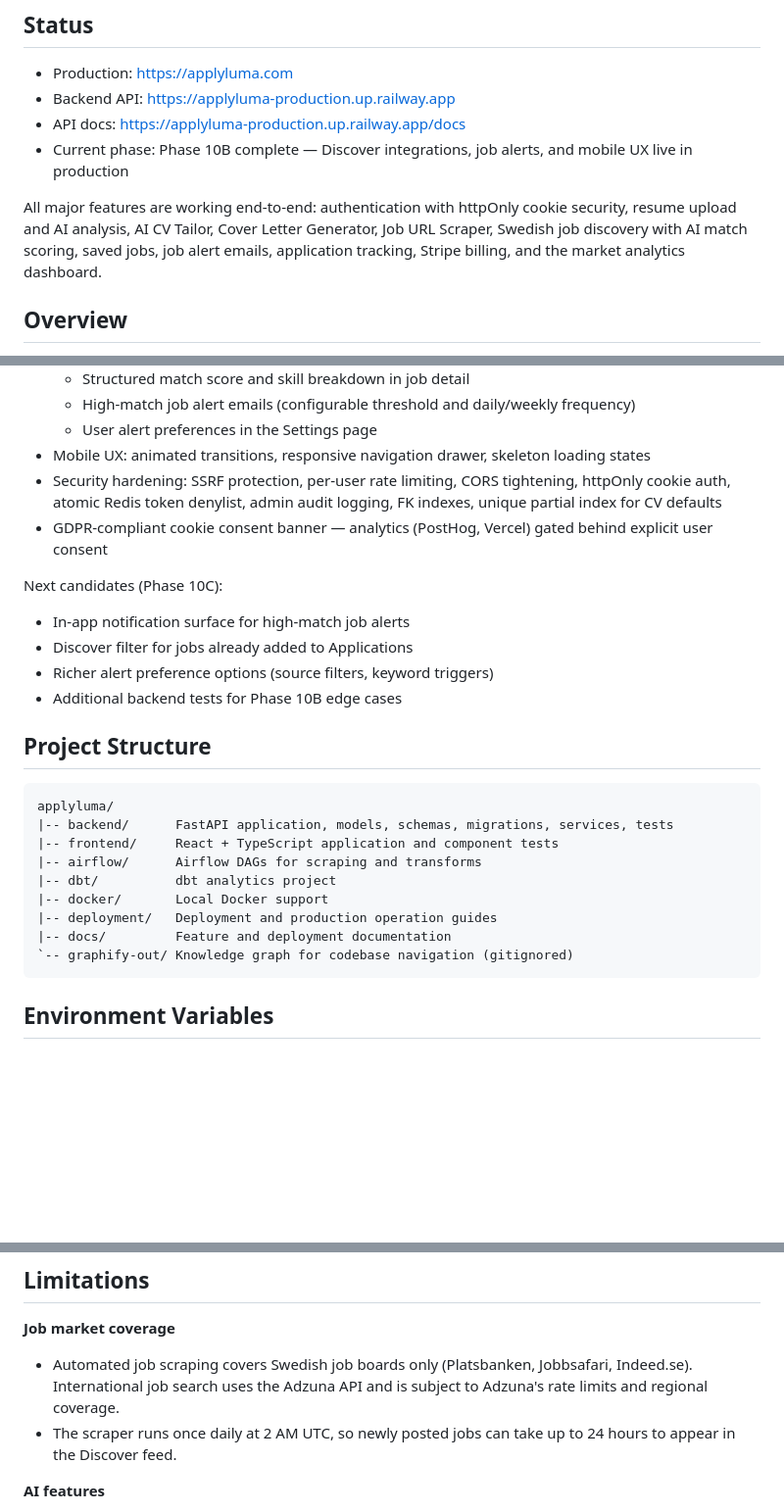
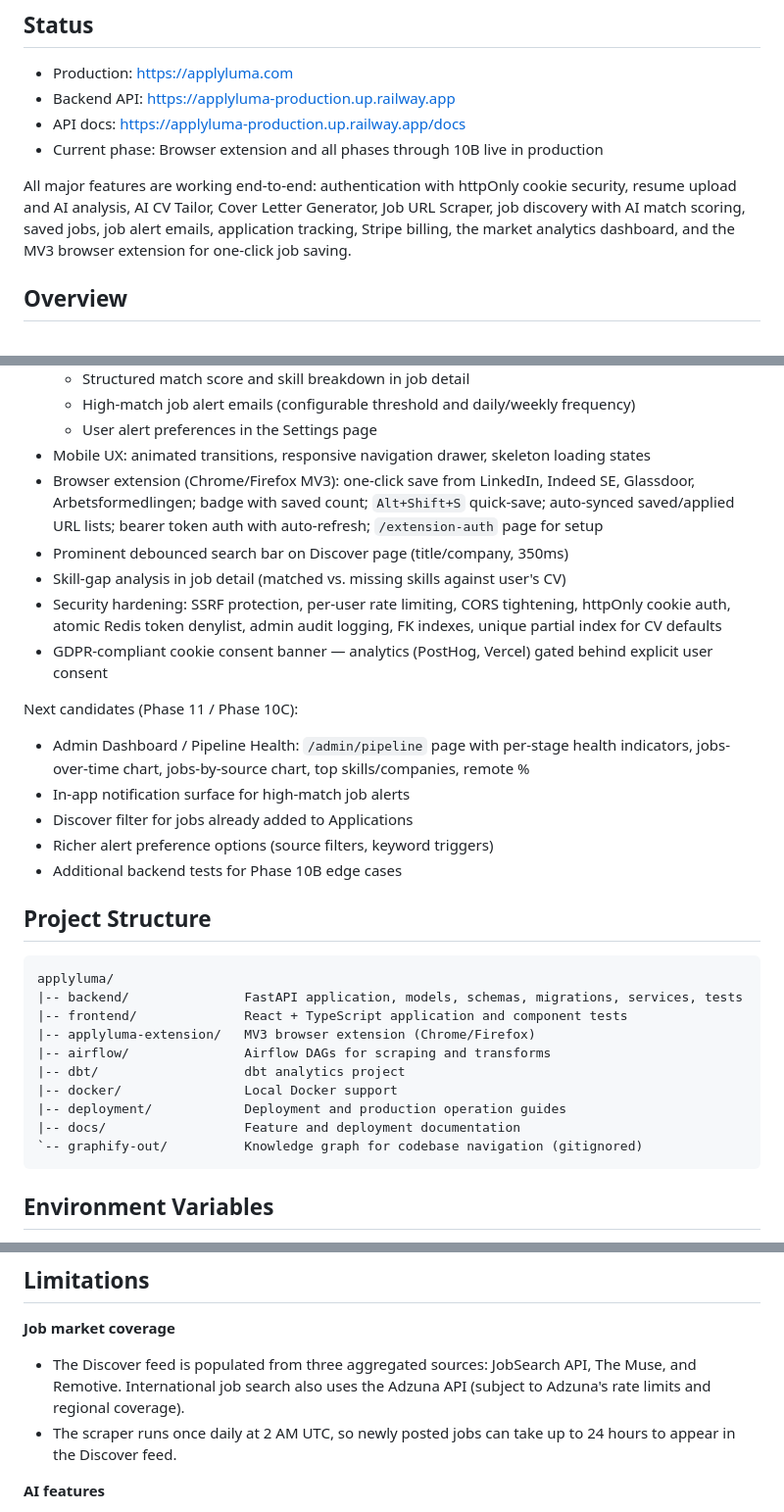
Before and after one commit to Sam-Razavi/applyluma, a Markdown page: README.md, 3 parts joined by grey strips. Shown at 98% size. Rendered like a GitHub page; blank space fills up the shorter version.

````diff
--- a/README.md
+++ b/README.md
@@ -15,13 +15,13 @@ AI-powered job search and resume optimization platform with production analytics
 - Production: https://applyluma.com
 - Backend API: https://applyluma-production.up.railway.app
 - API docs: https://applyluma-production.up.railway.app/docs
-- Current phase: Phase 10B complete — Discover integrations, job alerts, and mobile UX live in production
+- Current phase: Browser extension and all phases through 10B live in production
 
 All major features are working end-to-end: authentication with httpOnly cookie
 security, resume upload and AI analysis, AI CV Tailor, Cover Letter Generator,
-Job URL Scraper, Swedish job discovery with AI match scoring, saved jobs, job
-alert emails, application tracking, Stripe billing, and the market analytics
-dashboard.
+Job URL Scraper, job discovery with AI match scoring, saved jobs, job alert
+emails, application tracking, Stripe billing, the market analytics dashboard,
+and the MV3 browser extension for one-click job saving.
 
 ## Overview
 
@@ -240,10 +242,18 @@ Completed:
   - High-match job alert emails (configurable threshold and daily/weekly frequency)
   - User alert preferences in the Settings page
 - Mobile UX: animated transitions, responsive navigation drawer, skeleton loading states
+- Browser extension (Chrome/Firefox MV3): one-click save from LinkedIn, Indeed SE,
+  Glassdoor, Arbetsformedlingen; badge with saved count; `Alt+Shift+S` quick-save;
+  auto-synced saved/applied URL lists; bearer token auth with auto-refresh;
+  `/extension-auth` page for setup
+- Prominent debounced search bar on Discover page (title/company, 350ms)
+- Skill-gap analysis in job detail (matched vs. missing skills against user's CV)
 - Security hardening: SSRF protection, per-user rate limiting, CORS tightening, httpOnly cookie auth, atomic Redis token denylist, admin audit logging, FK indexes, unique partial index for CV defaults
 - GDPR-compliant cookie consent banner — analytics (PostHog, Vercel) gated behind explicit user consent
 
-Next candidates (Phase 10C):
+Next candidates (Phase 11 / Phase 10C):
+- Admin Dashboard / Pipeline Health: `/admin/pipeline` page with per-stage health
+  indicators, jobs-over-time chart, jobs-by-source chart, top skills/companies, remote %
 - In-app notification surface for high-match job alerts
 - Discover filter for jobs already added to Applications
 - Richer alert preference options (source filters, keyword triggers)
@@ -253,14 +263,15 @@ Next candidates (Phase 10C):
 
 ```text
 applyluma/
-|-- backend/      FastAPI application, models, schemas, migrations, services, tests
-|-- frontend/     React + TypeScript application and component tests
-|-- airflow/      Airflow DAGs for scraping and transforms
-|-- dbt/          dbt analytics project
-|-- docker/       Local Docker support
-|-- deployment/   Deployment and production operation guides
-|-- docs/         Feature and deployment documentation
-`-- graphify-out/ Knowledge graph for codebase navigation (gitignored)
+|-- backend/               FastAPI application, models, schemas, migrations, services, tests
+|-- frontend/              React + TypeScript application and component tests
+|-- applyluma-extension/   MV3 browser extension (Chrome/Firefox)
+|-- airflow/               Airflow DAGs for scraping and transforms
+|-- dbt/                   dbt analytics project
+|-- docker/                Local Docker support
+|-- deployment/            Deployment and production operation guides
+|-- docs/                  Feature and deployment documentation
+`-- graphify-out/          Knowledge graph for codebase navigation (gitignored)
 ```
 
 ## Environment Variables
@@ -303,9 +314,9 @@ Never commit real secrets or production `.env` files.
 ## Limitations
 
 **Job market coverage**
-- Automated job scraping covers Swedish job boards only (Platsbanken, Jobbsafari,
-  Indeed.se). International job search uses the Adzuna API and is subject to
-  Adzuna's rate limits and regional coverage.
+- The Discover feed is populated from three aggregated sources: JobSearch API,
+  The Muse, and Remotive. International job search also uses the Adzuna API
+  (subject to Adzuna's rate limits and regional coverage).
 - The scraper runs once daily at 2 AM UTC, so newly posted jobs can take up to
   24 hours to appear in the Discover feed.
 
````
Also changed, not shown: other parts of README.md (+5 -3 lines), CLAUDE.md (+57 -21 lines).
